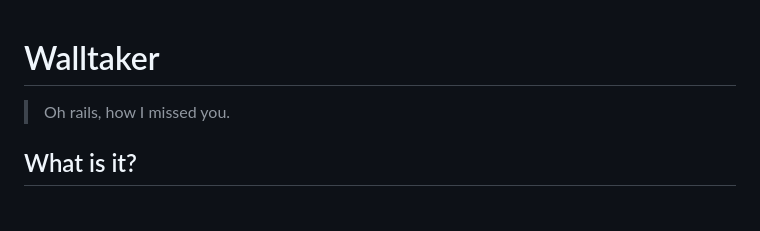
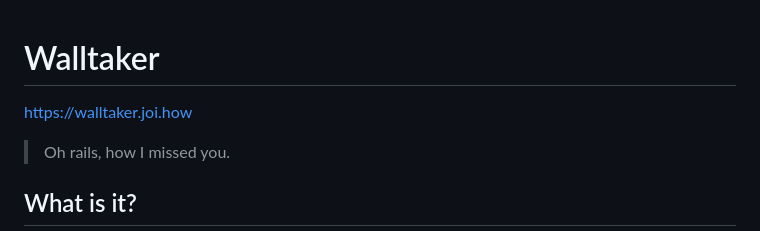
Before and after one commit to PawCorp/walltaker, a Markdown page: README.md, the part around the change. Rendered like a GitHub page; blank space fills up the shorter version.

Commit message:
Missing link

```diff
--- a/README.md
+++ b/README.md
@@ -1,4 +1,5 @@
 # Walltaker
+https://walltaker.joi.how
 
 > Oh rails, how I missed you.
 
```
